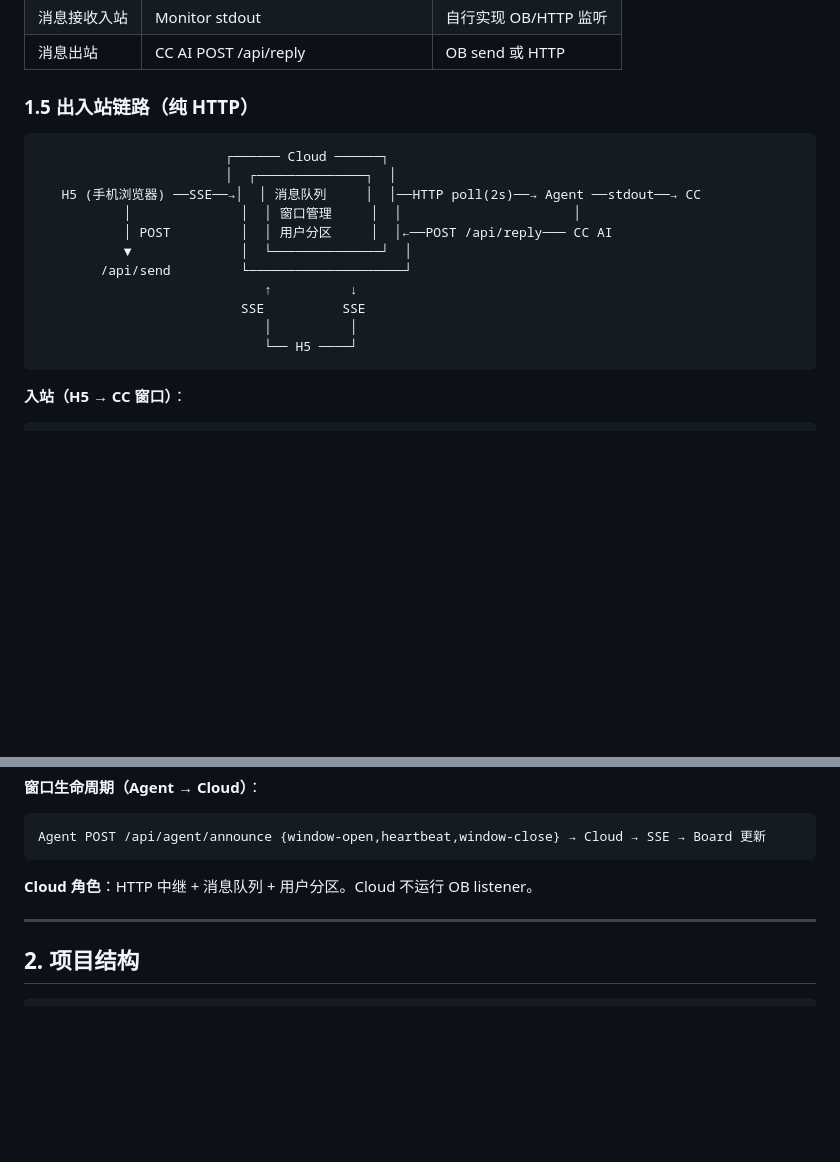
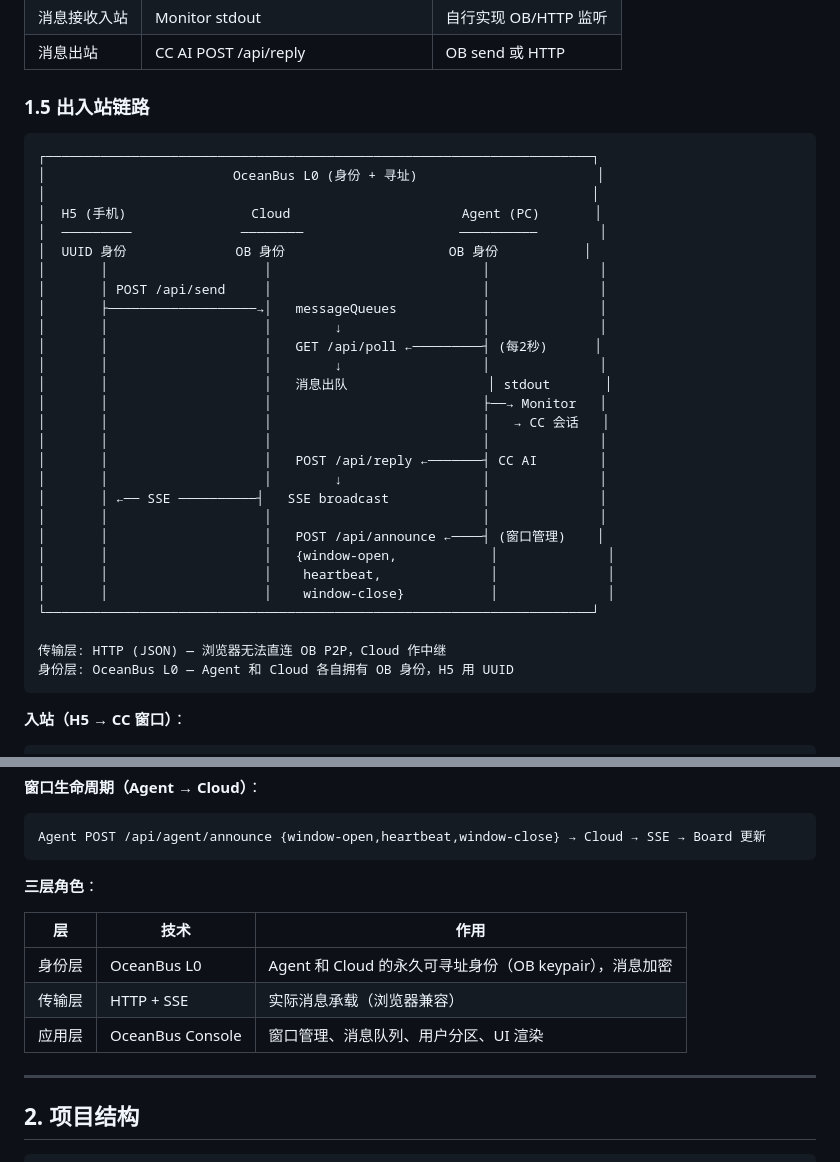
Before and after one commit to ryanbihai/oceanbus-console, a Markdown page: docs/PRD.md, 2 parts joined by grey strips. Drawn GitHub-style; blank space fills up the shorter version.

Commit message:
docs: PRD — show OceanBus L0 as identity layer, HTTP as transport
Three-layer architecture:
  Identity: OceanBus L0 (OB keypair, addressing, encryption)
  Transport: HTTP + SSE (browser-compatible)
  Application: Console (windows, queues, users, UI)

Co-Authored-By: Claude Opus 4.7 <noreply@anthropic.com>

````diff
--- a/docs/PRD.md
+++ b/docs/PRD.md
@@ -59,20 +59,37 @@ Agent 端：粘贴 → 回车 → 绑定完成
 | 消息接收入站 | Monitor stdout | 自行实现 OB/HTTP 监听 |
 | 消息出站 | CC AI POST /api/reply | OB send 或 HTTP |
 
-### 1.5 出入站链路（纯 HTTP）
+### 1.5 出入站链路
 
 ```
-                        ┌────── Cloud ──────┐
-                        │  ┌──────────────┐  │
-   H5 (手机浏览器) ──SSE──→│  │ 消息队列     │  │──HTTP poll(2s)──→ Agent ──stdout──→ CC
-           │              │  │ 窗口管理     │  │                      │
-           │ POST         │  │ 用户分区     │  │←──POST /api/reply─── CC AI
-           ▼              │  └──────────────┘  │
-        /api/send         └────────────────────┘
-                             ↑          ↓
-                          SSE          SSE
-                             │          │
-                             └── H5 ────┘
+┌──────────────────────────────────────────────────────────────────────┐
+│                        OceanBus L0 (身份 + 寻址)                       │
+│                                                                      │
+│  H5 (手机)                Cloud                      Agent (PC)       │
+│  ─────────              ────────                    ──────────        │
+│  UUID 身份              OB 身份                     OB 身份           │
+│       │                    │                           │              │
+│       │ POST /api/send     │                           │              │
+│       ├───────────────────→│   messageQueues           │              │
+│       │                    │        ↓                  │              │
+│       │                    │   GET /api/poll ←─────────┤ (每2秒)      │
+│       │                    │        ↓                  │              │
+│       │                    │   消息出队                  │ stdout       │
+│       │                    │                           ├──→ Monitor   │
+│       │                    │                           │   → CC 会话   │
+│       │                    │                           │              │
+│       │                    │   POST /api/reply ←───────┤ CC AI        │
+│       │                    │        ↓                  │              │
+│       │ ←── SSE ──────────┤   SSE broadcast            │              │
+│       │                    │                           │              │
+│       │                    │   POST /api/announce ←────┤ (窗口管理)    │
+│       │                    │   {window-open,            │              │
+│       │                    │    heartbeat,              │              │
+│       │                    │    window-close}           │              │
+└──────────────────────────────────────────────────────────────────────┘
+
+传输层: HTTP (JSON) — 浏览器无法直连 OB P2P，Cloud 作中继
+身份层: OceanBus L0 — Agent 和 Cloud 各自拥有 OB 身份，H5 用 UUID
 ```
 
 **入站（H5 → CC 窗口）**：
@@ -90,7 +107,13 @@ CC AI POST /api/reply → Cloud → SSE → H5 渲染
 Agent POST /api/agent/announce {window-open,heartbeat,window-close} → Cloud → SSE → Board 更新
 ```
 
-**Cloud 角色**：HTTP 中继 + 消息队列 + 用户分区。Cloud 不运行 OB listener。
+**三层角色**：
+
+| 层 | 技术 | 作用 |
+|----|------|------|
+| 身份层 | OceanBus L0 | Agent 和 Cloud 的永久可寻址身份（OB keypair），消息加密 |
+| 传输层 | HTTP + SSE | 实际消息承载（浏览器兼容） |
+| 应用层 | OceanBus Console | 窗口管理、消息队列、用户分区、UI 渲染 |
 
 ---
 
````
